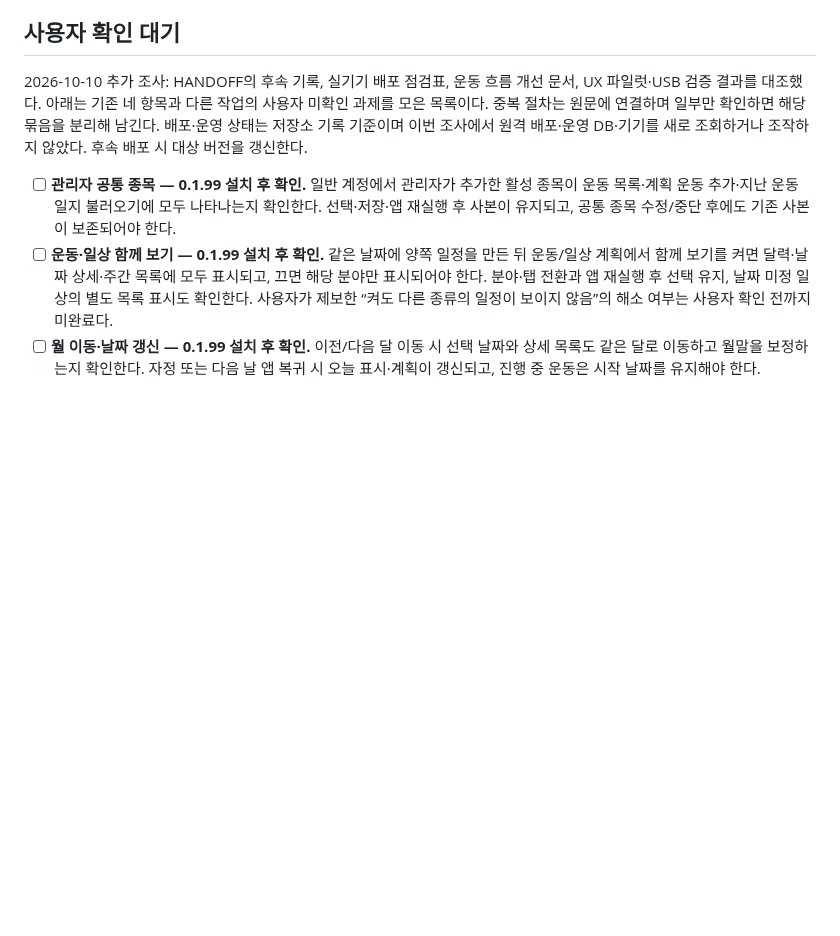
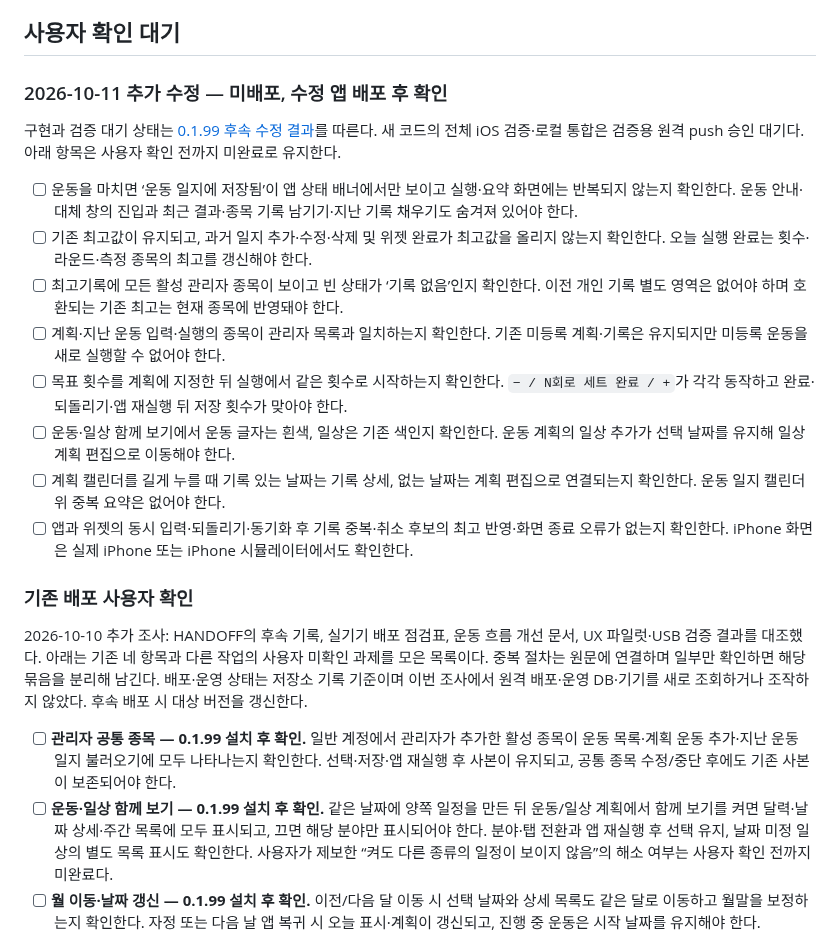
Before and after one commit to iasanullweb-maker/GymNote, a Markdown page: TODOLIST_HANDOFF.md, the part around the change. GitHub-like rendering; blank space fills up the shorter version.

Commit message:
Document follow-up fixes and pending remote validation approval [skip ci]

```diff
--- a/TODOLIST_HANDOFF.md
+++ b/TODOLIST_HANDOFF.md
@@ -26,6 +26,21 @@
 - 미확인 항목은 새 수정·배포·대화 전환에도 삭제하거나 과거 이력에만 묻어 두지 않는다. 기존 상세 절차는 링크로 연결하되 현재 해야 할 일에서 확인 대기 상태를 보이게 유지한다. 완료 보고에서도 남은 사용자 확인 항목을 안내한다.
 
 ## 사용자 확인 대기
+
+### 2026-10-11 추가 수정 — 미배포, 수정 앱 배포 후 확인
+
+구현과 검증 대기 상태는 [0.1.99 후속 수정 결과](docs/ux-simulation/results/ux-cleanup-20261011.md)를 따른다. 새 코드의 전체 iOS 검증·로컬 통합은 검증용 원격 push 승인 대기다. 아래 항목은 사용자 확인 전까지 미완료로 유지한다.
+
+- [ ] 운동을 마치면 ‘운동 일지에 저장됨’이 앱 상태 배너에서만 보이고 실행·요약 화면에는 반복되지 않는지 확인한다. 운동 안내·대체 창의 진입과 최근 결과·종목 기록 남기기·지난 기록 채우기도 숨겨져 있어야 한다.
+- [ ] 기존 최고값이 유지되고, 과거 일지 추가·수정·삭제 및 위젯 완료가 최고값을 올리지 않는지 확인한다. 오늘 실행 완료는 횟수·라운드·측정 종목의 최고를 갱신해야 한다.
+- [ ] 최고기록에 모든 활성 관리자 종목이 보이고 빈 상태가 ‘기록 없음’인지 확인한다. 이전 개인 기록 별도 영역은 없어야 하며 호환되는 기존 최고는 현재 종목에 반영돼야 한다.
+- [ ] 계획·지난 운동 입력·실행의 종목이 관리자 목록과 일치하는지 확인한다. 기존 미등록 계획·기록은 유지되지만 미등록 운동을 새로 실행할 수 없어야 한다.
+- [ ] 목표 횟수를 계획에 지정한 뒤 실행에서 같은 횟수로 시작하는지 확인한다. `− / N회로 세트 완료 / +`가 각각 동작하고 완료·되돌리기·앱 재실행 뒤 저장 횟수가 맞아야 한다.
+- [ ] 운동·일상 함께 보기에서 운동 글자는 흰색, 일상은 기존 색인지 확인한다. 운동 계획의 일상 추가가 선택 날짜를 유지해 일상 계획 편집으로 이동해야 한다.
+- [ ] 계획 캘린더를 길게 누를 때 기록 있는 날짜는 기록 상세, 없는 날짜는 계획 편집으로 연결되는지 확인한다. 운동 일지 캘린더 위 중복 요약은 없어야 한다.
+- [ ] 앱과 위젯의 동시 입력·되돌리기·동기화 후 기록 중복·취소 후보의 최고 반영·화면 종료 오류가 없는지 확인한다. iPhone 화면은 실제 iPhone 또는 iPhone 시뮬레이터에서도 확인한다.
+
+### 기존 배포 사용자 확인
 
 2026-10-10 추가 조사: HANDOFF의 후속 기록, 실기기 배포 점검표, 운동 흐름 개선 문서, UX 파일럿·USB 검증 결과를 대조했다. 아래는 기존 네 항목과 다른 작업의 사용자 미확인 과제를 모은 목록이다. 중복 절차는 원문에 연결하며 일부만 확인하면 해당 묶음을 분리해 남긴다. 배포·운영 상태는 저장소 기록 기준이며 이번 조사에서 원격 배포·운영 DB·기기를 새로 조회하거나 조작하지 않았다. 후속 배포 시 대상 버전을 갱신한다.
 
```
Also changed, not shown: HANDOFF.md (+6 -0 lines), 1 other file.
